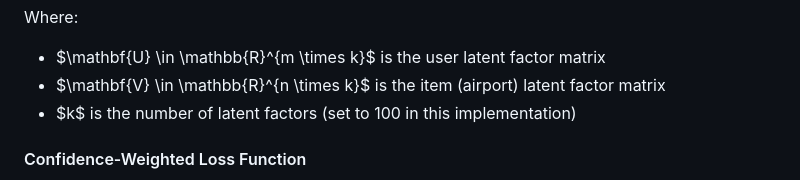
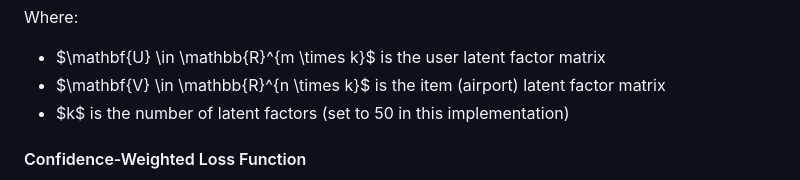
Before and after one commit to afm719/nextflight-route-recommender, a Markdown page: README.md, the part around the change. Drawn GitHub-style.

```diff
--- a/README.md
+++ b/README.md
@@ -40,7 +40,7 @@ $$\mathbf{R} \approx \mathbf{U} \mathbf{V}^T$$
 Where:
 - $\mathbf{U} \in \mathbb{R}^{m \times k}$ is the user latent factor matrix
 - $\mathbf{V} \in \mathbb{R}^{n \times k}$ is the item (airport) latent factor matrix
-- $k$ is the number of latent factors (set to 100 in this implementation)
+- $k$ is the number of latent factors (set to 50 in this implementation)
 
 #### Confidence-Weighted Loss Function
 
```
